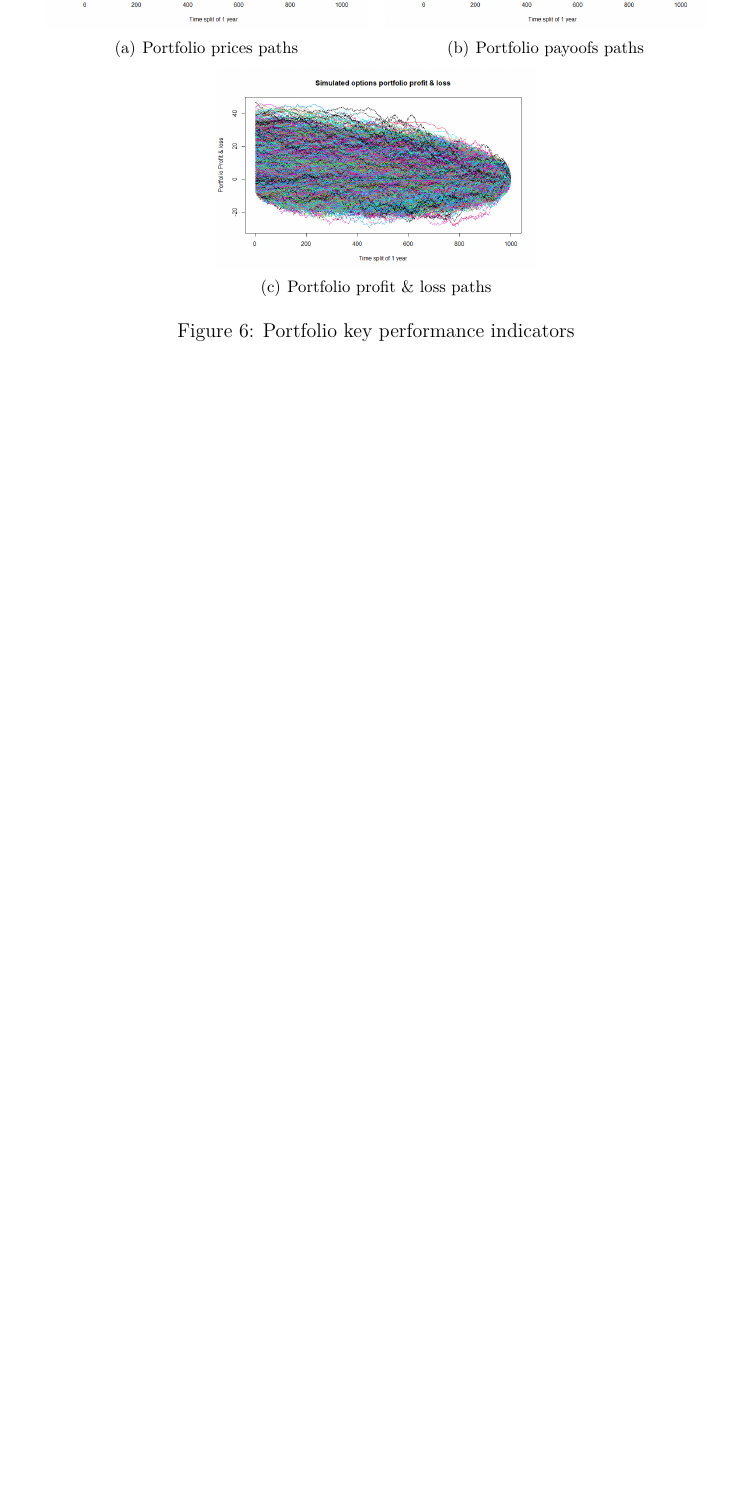
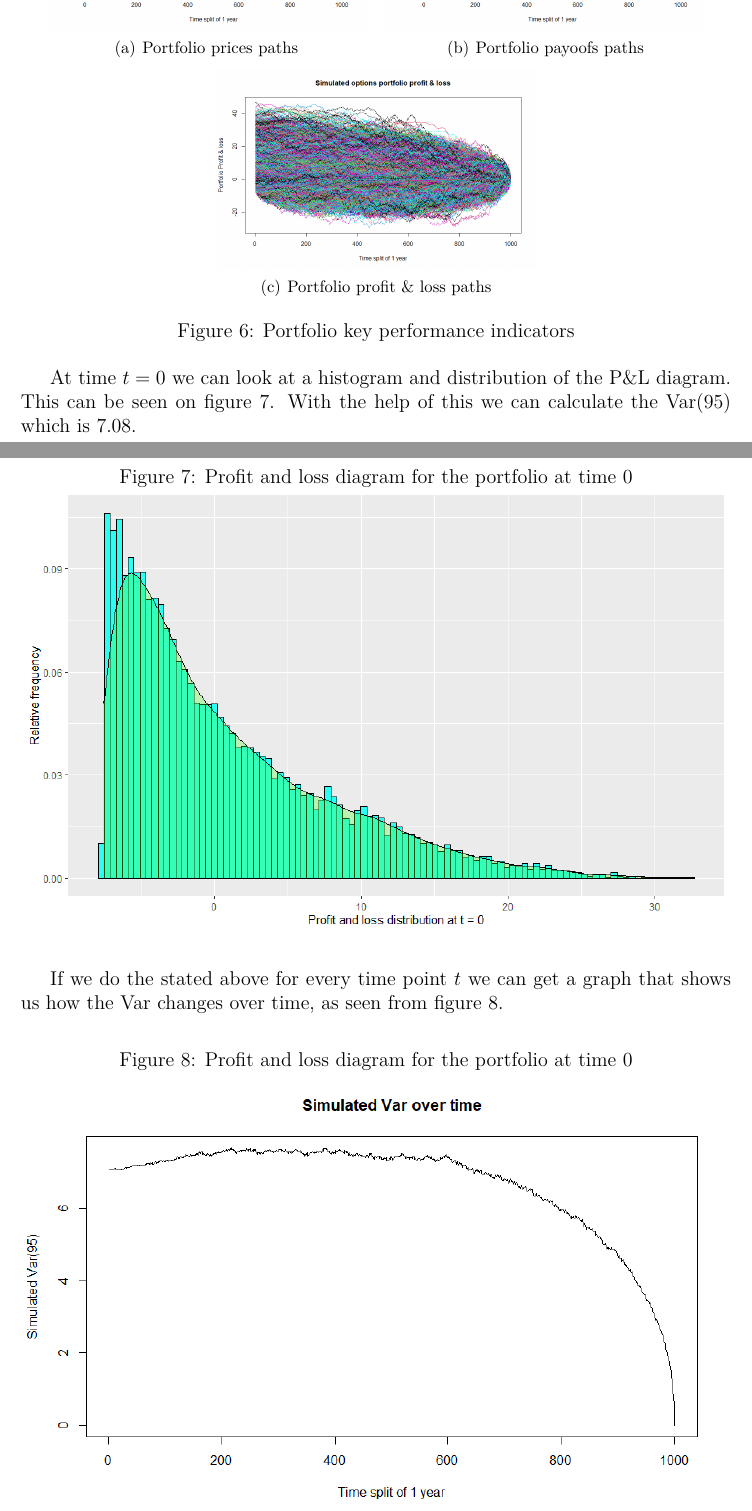
Before and after one commit to MatejRojec/VaR-on-Option-Portfolio, a LaTeX document (Text/seminarska.tex): part of page 15 of 15 before the commit and two parts of pages 15 and 16 of 16 after it, the two joined at a grey line, cut so that both start at the same text, the shorter picture padded with empty space. Compiled offline with pdfLaTeX.

Commit message:
simulationm

```diff
--- a/Text/seminarska.tex
+++ b/Text/seminarska.tex
@@ -836,5 +837,32 @@ can be see from figure \ref{fig:kpi}.
  \label{fig:kpi}
  \end{figure}
 
+At time $t = 0$ we can look at a histogram and
+distribution of the P\&L diagram.
+This can be seen on figure \ref{fig:port_pal_0}.
+With the help of this we can calculate the
+Var($95$) which is 7.08.
+
+\begin{figure}[!ht]
+    \centering
+    \caption{Profit and loss diagram for the portfolio
+            at time 0}
+    \label{fig:port_pal_0}
+    \includegraphics[scale=0.65]{portfolio_pal_0.png}
+ \end{figure}
+
+ \newpage
+
+If we do the stated above for every time point $t$ we
+can get a graph that shows us how the Var changes over time,
+as seen from figure \ref{fig:var}.
+
+\begin{figure}[!ht]
+    \centering
+    \caption{Profit and loss diagram for the portfolio
+            at time 0}
+    \label{fig:var}
+    \includegraphics[scale=0.65]{var_sim.png}
+ \end{figure}
 
 \end{document}
```
Also changed, not shown: Text/portfolio_pal_0.png (added), Text/seminarska.pdf, Text/var_sim.png (added), Text/seminarska.tex (3 more changed lines), 1 other file.
